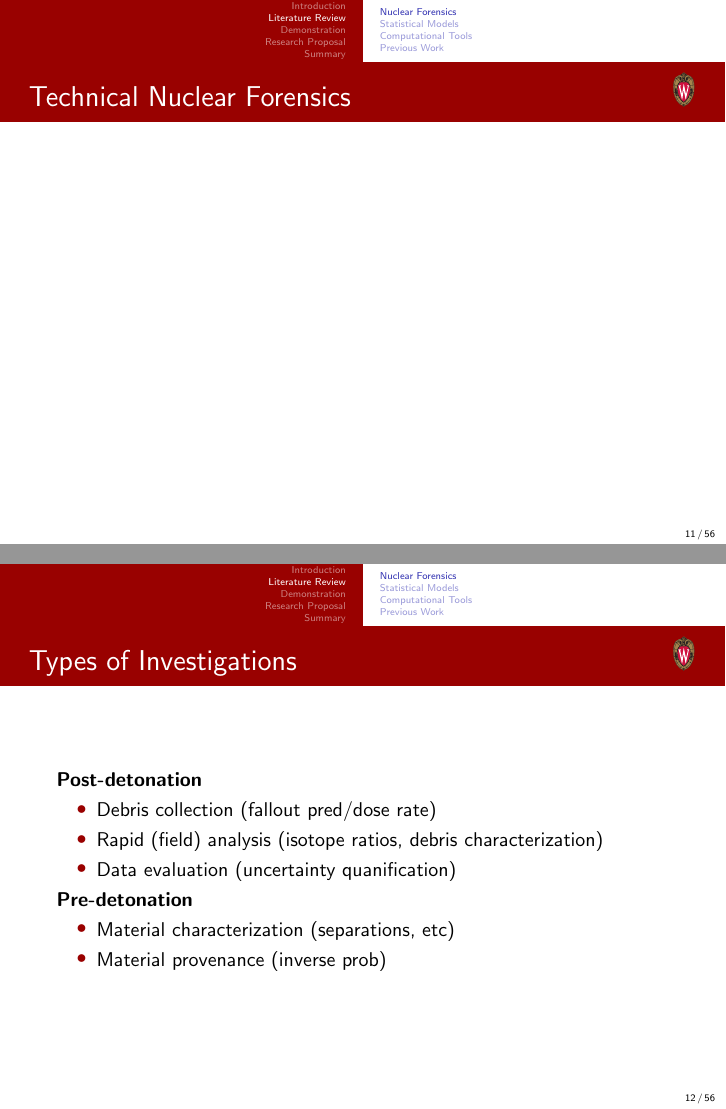
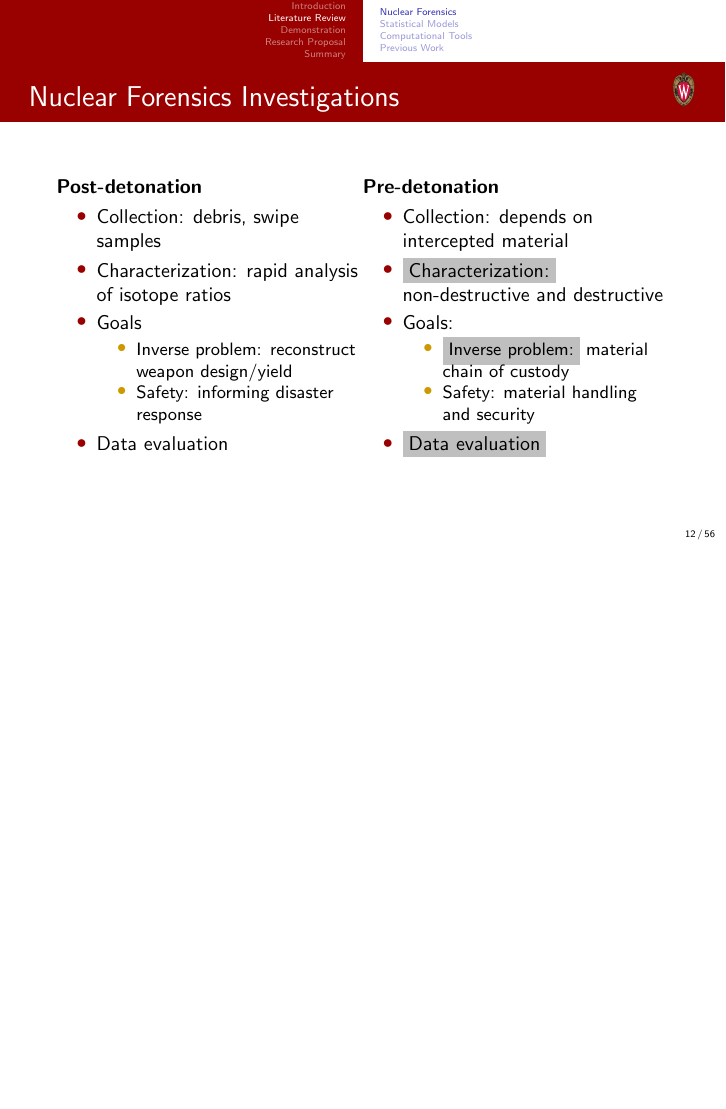
Before and after one commit to opotowsky/prelim, LaTeX slides (presentation/pres.tex, which reads presentation/forensics.tex): pages 11 and 12 of 56 before the commit and page 12 of 56 after it, the two joined at a grey line, the shorter picture padded with empty space. Compiled offline with pdfLaTeX.

Commit message:
intro updates

```diff
--- a/presentation/forensics.tex
+++ b/presentation/forensics.tex
@@ -1,23 +1,33 @@
 
 \begin{frame}
-  \frametitle{Technical Nuclear Forensics}
-
-\end{frame}
-
-\begin{frame}
-  \frametitle{Types of Investigations}
+  \frametitle{Nuclear Forensics Investigations}
+  \begin{minipage}[t]{0.5\textwidth}
     \textbf{Post-detonation}
     \begin{itemize}
-    \item Debris collection (fallout pred/dose rate)
-    \item Rapid (field) analysis (isotope ratios, debris characterization)
-    \item Data evaluation (uncertainty quanification)
+      \item Collection: debris, swipe samples
+      \item Characterization: rapid analysis of isotope ratios
+      \item Goals
+      \begin{itemize}
+        \item Inverse problem: reconstruct weapon design/yield
+        \item Safety: informing disaster response
       \end{itemize}
-
+      \item Data evaluation
+    \end{itemize}
+  \end{minipage}%
+  \pause
+  \begin{minipage}[t]{0.5\textwidth}
     \textbf{Pre-detonation}
     \begin{itemize}
-    \item Material characterization (separations, etc)
-    \item Material provenance (inverse prob)
+      \item Collection: depends on intercepted material
+      \item \boxalert{Characterization:} non-destructive and destructive
+      \item Goals:
+      \begin{itemize}
+        \item \boxalert{Inverse problem:} material chain of custody
+        \item Safety: material handling and security
       \end{itemize}
+      \item \boxalert{Data evaluation}
+    \end{itemize}
+  \end{minipage}
 \end{frame}
 
 
--- a/presentation/pres.tex
+++ b/presentation/pres.tex
@@ -27,6 +27,12 @@
        \def\beamer@entrycode{\vspace*{-\headheight}}
     }{}
 \makeatother
+
+% highlight words
+\setbeamercolor{alerted text}{fg=black,bg=lightgray}
+\newcommand{\boxalert}[1]{{%
+  \usebeamercolor{alerted text}\colorbox{bg}{\alert{#1}}%
+}}
 
 \begin{document}
 %%%%%%%%%%%%%%%%%%%%%%%%%%%%%%%%%%%%%%%%%%%%%%%%%%%%%%%%%%%%%
```
Also changed, not shown: presentation/methodology.tex (+1 -1 lines), presentation/pres.pdf. Lines whose indentation alone changed are shown as unchanged.
